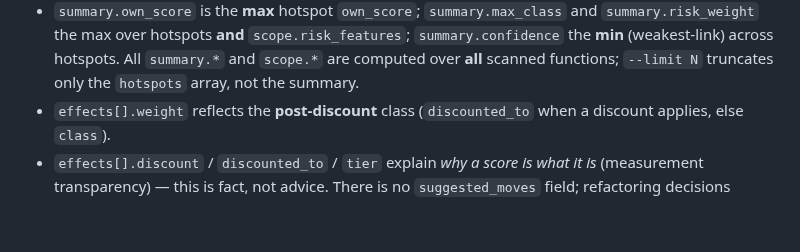
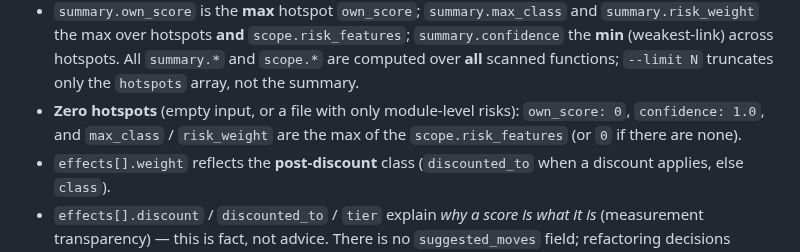
Before and after one commit to caasi/fxrank, a Markdown page: specs/001-fxrank-rust-effect-scanner.md, the part around the change. Drawn GitHub-style; blank space fills up the shorter version.

Commit message:
docs: define zero-hotspot summary defaults on 001 spec
Final review nit (Codex round 4): specify summary.* for empty input or a
file with only module-level risks (own_score 0, confidence 1.0, max_class/
risk_weight from scope.risk_features).

```diff
--- a/specs/001-fxrank-rust-effect-scanner.md
+++ b/specs/001-fxrank-rust-effect-scanner.md
@@ -422,6 +422,9 @@ the `hidden` flag and the lower `confidence` of a heuristic detection:
   `summary.confidence` the **min** (weakest-link) across hotspots. All `summary.*`
   and `scope.*` are computed over **all** scanned functions; `--limit N` truncates
   only the `hotspots` array, not the summary.
+- **Zero hotspots** (empty input, or a file with only module-level risks):
+  `own_score: 0`, `confidence: 1.0`, and `max_class` / `risk_weight` are the max of
+  the `scope.risk_features` (or `0` if there are none).
 - `effects[].weight` reflects the **post-discount** class (`discounted_to` when a
   discount applies, else `class`).
 - `effects[].discount` / `discounted_to` / `tier` explain *why a score is what it
```
